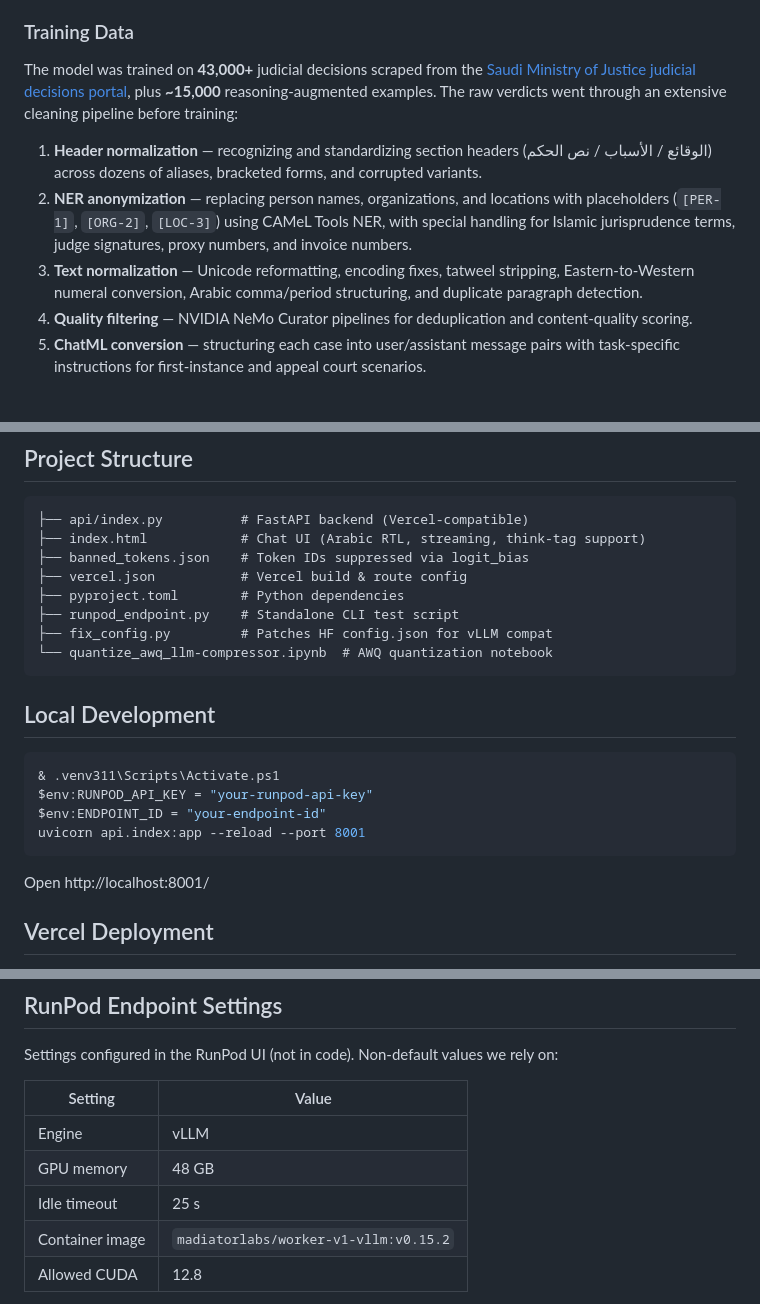
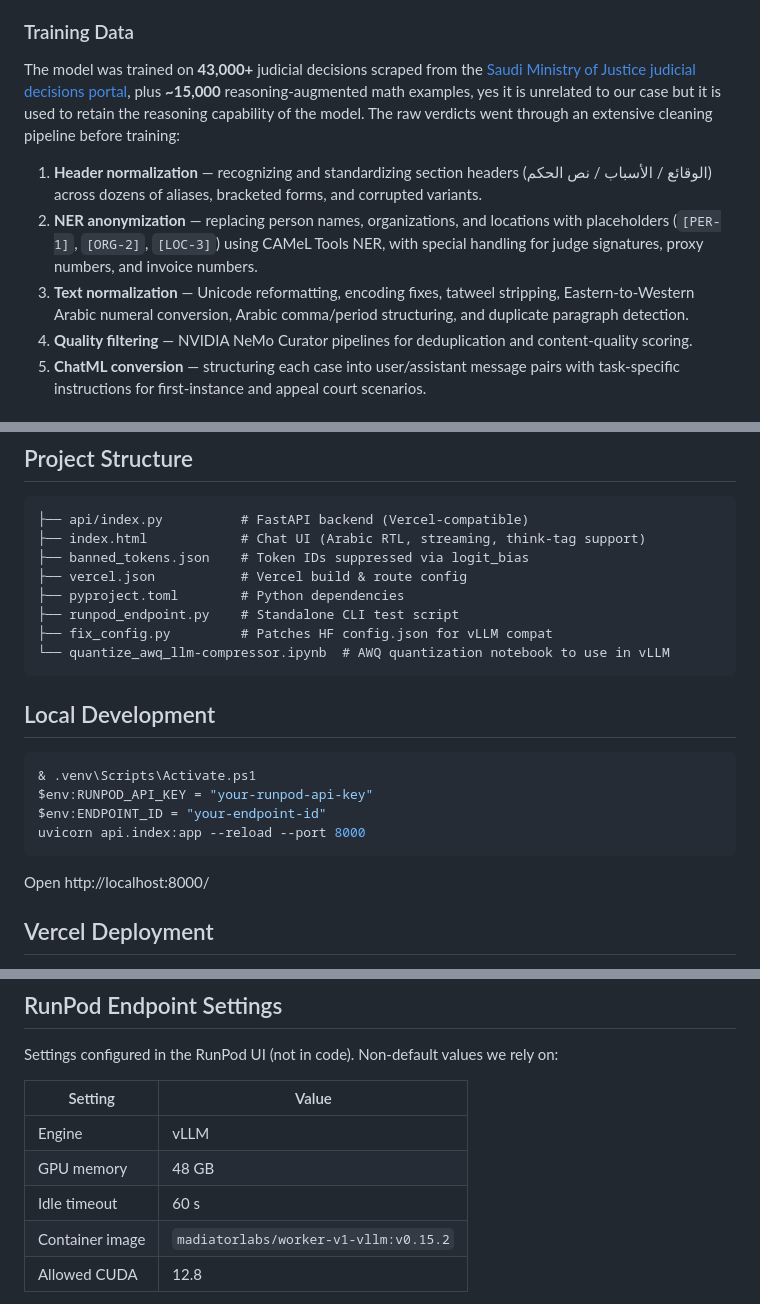
Before and after one commit to Jalajil/judge-deployment, a Markdown page: README.md, 3 parts joined by grey strips. Rendered like a GitHub page.

Commit message:
Revise README for training data and local setup
Updated training data details and local development instructions.

````diff
--- a/README.md
+++ b/README.md
@@ -10,11 +10,11 @@ A fine-tuned **Qwen3-14B** model that predicts judicial rulings for Saudi court
 
 ### Training Data
 
-The model was trained on **43,000+** judicial decisions scraped from the [Saudi Ministry of Justice judicial decisions portal](https://laws.moj.gov.sa/ar/JudicialDecisionsList/1?pageNumber=1&pageSize=12&viewType=grid&courtTypes=1&sortingBy=3), plus **~15,000** reasoning-augmented examples. The raw verdicts went through an extensive cleaning pipeline before training:
+The model was trained on **43,000+** judicial decisions scraped from the [Saudi Ministry of Justice judicial decisions portal](https://laws.moj.gov.sa/ar/JudicialDecisionsList/1?pageNumber=1&pageSize=12&viewType=grid&courtTypes=1&sortingBy=3), plus **~15,000** reasoning-augmented math examples, yes it is unrelated to our case but it is used to retain the reasoning capability of the model. The raw verdicts went through an extensive cleaning pipeline before training:
 
 1. **Header normalization** — recognizing and standardizing section headers (الوقائع / الأسباب / نص الحكم) across dozens of aliases, bracketed forms, and corrupted variants.
-2. **NER anonymization** — replacing person names, organizations, and locations with placeholders (`[PER-1]`, `[ORG-2]`, `[LOC-3]`) using CAMeL Tools NER, with special handling for Islamic jurisprudence terms, judge signatures, proxy numbers, and invoice numbers.
-3. **Text normalization** — Unicode reformatting, encoding fixes, tatweel stripping, Eastern-to-Western numeral conversion, Arabic comma/period structuring, and duplicate paragraph detection.
+2. **NER anonymization** — replacing person names, organizations, and locations with placeholders (`[PER-1]`, `[ORG-2]`, `[LOC-3]`) using CAMeL Tools NER, with special handling for judge signatures, proxy numbers, and invoice numbers.
+3. **Text normalization** — Unicode reformatting, encoding fixes, tatweel stripping, Eastern-to-Western Arabic numeral conversion, Arabic comma/period structuring, and duplicate paragraph detection.
 4. **Quality filtering** — NVIDIA NeMo Curator pipelines for deduplication and content-quality scoring.
 5. **ChatML conversion** — structuring each case into user/assistant message pairs with task-specific instructions for first-instance and appeal court scenarios.
 
@@ -41,19 +41,19 @@ Chat UI + API proxy for the **saudi-judge-awq** model running on a RunPod vLLM e
 ├── pyproject.toml        # Python dependencies
 ├── runpod_endpoint.py    # Standalone CLI test script
 ├── fix_config.py         # Patches HF config.json for vLLM compat
-└── quantize_awq_llm-compressor.ipynb  # AWQ quantization notebook
+└── quantize_awq_llm-compressor.ipynb  # AWQ quantization notebook to use in vLLM
 ```
 
 ## Local Development
 
 ```powershell
-& .venv311\Scripts\Activate.ps1
+& .venv\Scripts\Activate.ps1
 $env:RUNPOD_API_KEY = "your-runpod-api-key"
 $env:ENDPOINT_ID = "your-endpoint-id"
-uvicorn api.index:app --reload --port 8001
+uvicorn api.index:app --reload --port 8000
 ```
 
-Open http://localhost:8001/
+Open http://localhost:8000/
 
 ## Vercel Deployment
 
@@ -70,7 +70,7 @@ Settings configured in the RunPod UI (not in code). Non-default values we rely o
 |---|---|
 | Engine | vLLM |
 | GPU memory | 48 GB |
-| Idle timeout | 25 s |
+| Idle timeout | 60 s |
 | Container image | `madiatorlabs/worker-v1-vllm:v0.15.2` |
 | Allowed CUDA | 12.8 |
 
````
Also changed, not shown: other parts of README.md (+1 -1 lines).
